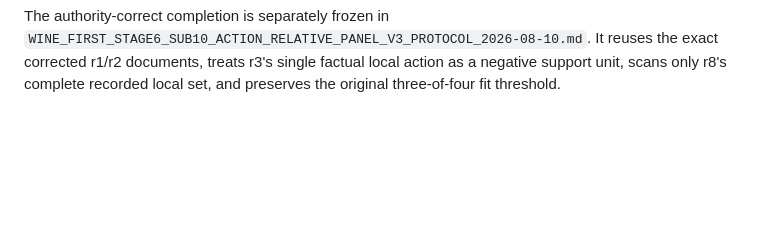
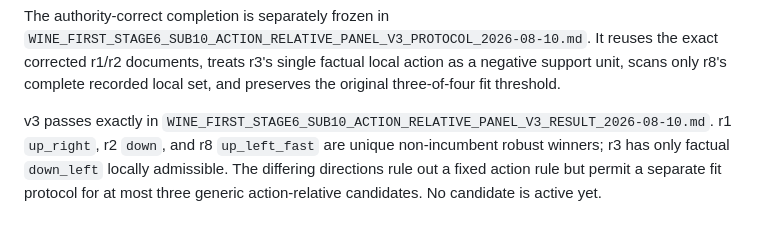
Before and after one commit to N0zoM1z0/touhou-solver-th06-rl, a Markdown page: docs/WINE_FIRST_LEARNING_PLAN_2026-08-10.md, the part around the change. Drawn GitHub-style; blank space fills up the shorter version.

Commit message:
Record supported sub10 action-relative panel

```diff
--- a/docs/WINE_FIRST_LEARNING_PLAN_2026-08-10.md
+++ b/docs/WINE_FIRST_LEARNING_PLAN_2026-08-10.md
@@ -507,3 +507,10 @@ The authority-correct completion is separately frozen in
 reuses the exact corrected r1/r2 documents, treats r3's single factual local
 action as a negative support unit, scans only r8's complete recorded local
 set, and preserves the original three-of-four fit threshold.
+
+v3 passes exactly in
+`WINE_FIRST_STAGE6_SUB10_ACTION_RELATIVE_PANEL_V3_RESULT_2026-08-10.md`.
+r1 `up_right`, r2 `down`, and r8 `up_left_fast` are unique non-incumbent robust
+winners; r3 has only factual `down_left` locally admissible. The differing
+directions rule out a fixed action rule but permit a separate fit protocol for
+at most three generic action-relative candidates. No candidate is active yet.
```
Also changed, not shown: START_HERE.md (+5 -0 lines), docs/WINE_FIRST_STAGE6_SUB10_ACTION_RELATIVE_PANEL_V3_RESULT_2026-08-10.md (added, +61 -0 lines).
